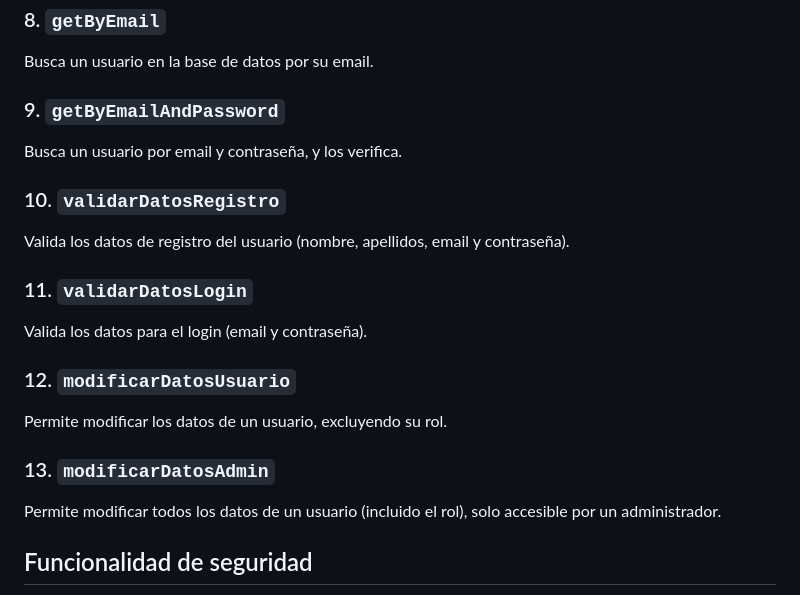
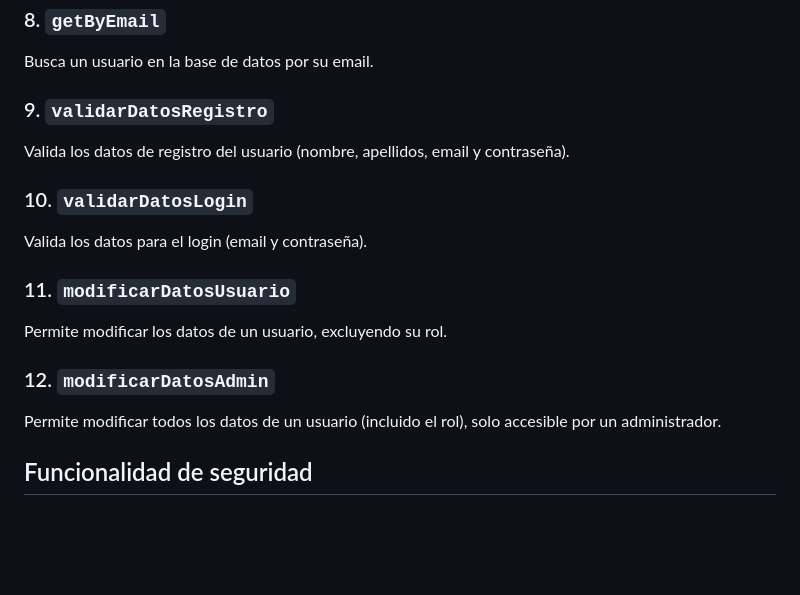
Before and after one commit to RaulPachecoo/Tienda_Raul_PachecoRopero, a Markdown page: README.md, the part around the change. Drawn GitHub-style; blank space fills up the shorter version.

Commit message:
Ajuste en la documentación

```diff
--- a/README.md
+++ b/README.md
@@ -181,19 +181,16 @@ Valida la autenticación de un usuario comparando su email y contraseña.
 ### 8. `getByEmail`
 Busca un usuario en la base de datos por su email.
 
-### 9. `getByEmailAndPassword`
-Busca un usuario por email y contraseña, y los verifica.
-
-### 10. `validarDatosRegistro`
+### 9. `validarDatosRegistro`
 Valida los datos de registro del usuario (nombre, apellidos, email y contraseña).
 
-### 11. `validarDatosLogin`
+### 10. `validarDatosLogin`
 Valida los datos para el login (email y contraseña).
 
-### 12. `modificarDatosUsuario`
+### 11. `modificarDatosUsuario`
 Permite modificar los datos de un usuario, excluyendo su rol.
 
-### 13. `modificarDatosAdmin`
+### 12. `modificarDatosAdmin`
 Permite modificar todos los datos de un usuario (incluido el rol), solo accesible por un administrador.
 
 ## Funcionalidad de seguridad
```
